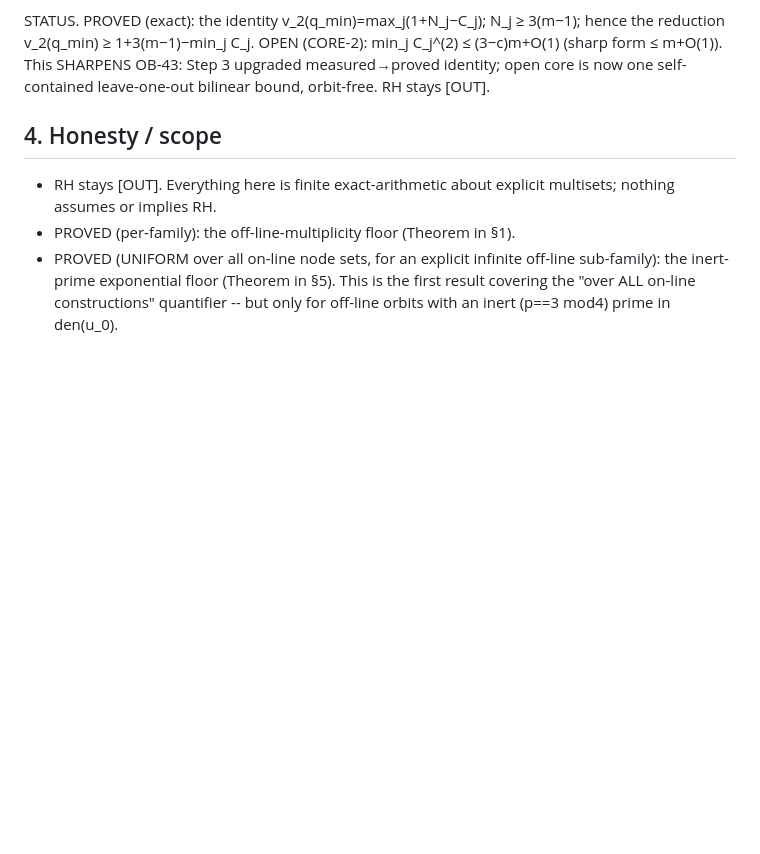
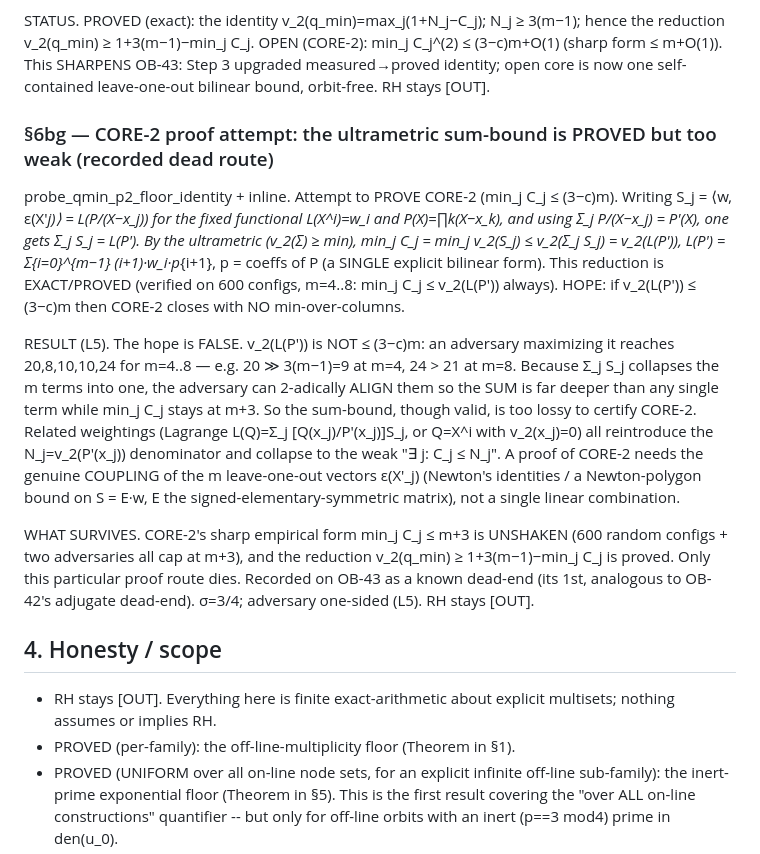
Before and after one commit to telleroutlook/rh-obstruction-theory, a Markdown page: discovery/op1_arithmetic_floor_findings.md, the part around the change. Rendered like a GitHub page; blank space fills up the shorter version.

Commit message:
OP1/OB-43: record failed CORE-2 proof route (ultrametric sum-bound too weak)
sec 6bg: the reduction min_j C_j <= v_2(L(P')) via Sigma_j S_j = L(P') is
proved (ultrametric) but insufficient -- an adversary aligns the m terms so
v_2(L(P')) reaches 20,24 (m=4,8) >> 3(m-1) while min_j C_j stays m+3. Lagrange
reweightings collapse to the weak 'exists j: C_j <= N_j'. CORE-2 needs the
coupling of the m leave-one-out vectors (Newton-polygon on S=E.w), not one
linear combination. Recorded on OB-43 as a known dead-end. RH stays [OUT].

```diff
--- a/discovery/op1_arithmetic_floor_findings.md
+++ b/discovery/op1_arithmetic_floor_findings.md
@@ -2490,6 +2490,30 @@ FINAL CORRECTED STATUS of the sole open lemma (after §6au..§6ba):
   v_2(q_min) ≥ 1+3(m−1)−min_j C_j.  OPEN (CORE-2): min_j C_j^(2) ≤ (3−c)m+O(1) (sharp form ≤ m+O(1)).  This
   SHARPENS OB-43: Step 3 upgraded measured→proved identity; open core is now one self-contained leave-one-out
   bilinear bound, orbit-free.  RH stays [OUT].
+
+### §6bg — CORE-2 proof attempt: the ultrametric sum-bound is PROVED but too weak (recorded dead route)
+
+  probe_qmin_p2_floor_identity + inline.  Attempt to PROVE CORE-2 (min_j C_j ≤ (3−c)m).  Writing
+  S_j = ⟨w, ε(X'_j)⟩ = L(P/(X−x_j)) for the fixed functional L(X^i)=w_i and P(X)=∏_k(X−x_k), and using
+  Σ_j P/(X−x_j) = P'(X), one gets Σ_j S_j = L(P').  By the ultrametric (v_2(Σ) ≥ min),
+        min_j C_j = min_j v_2(S_j)  ≤  v_2(Σ_j S_j)  =  v_2(L(P')),
+        L(P') = Σ_{i=0}^{m−1} (i+1)·w_i·p_{i+1},   p = coeffs of P  (a SINGLE explicit bilinear form).
+  This reduction is EXACT/PROVED (verified on 600 configs, m=4..8: min_j C_j ≤ v_2(L(P')) always).  HOPE: if
+  v_2(L(P')) ≤ (3−c)m then CORE-2 closes with NO min-over-columns.
+
+  RESULT (L5).  The hope is FALSE.  v_2(L(P')) is NOT ≤ (3−c)m: an adversary maximizing it reaches
+  20,8,10,10,24 for m=4..8 — e.g. 20 ≫ 3(m−1)=9 at m=4, 24 > 21 at m=8.  Because Σ_j S_j collapses the m
+  terms into one, the adversary can 2-adically ALIGN them so the SUM is far deeper than any single term while
+  min_j C_j stays at m+3.  So the sum-bound, though valid, is too lossy to certify CORE-2.  Related weightings
+  (Lagrange L(Q)=Σ_j [Q(x_j)/P'(x_j)]S_j, or Q=X^i with v_2(x_j)=0) all reintroduce the N_j=v_2(P'(x_j))
+  denominator and collapse to the weak "∃ j: C_j ≤ N_j".  A proof of CORE-2 needs the genuine COUPLING of the
+  m leave-one-out vectors ε(X'_j) (Newton's identities / a Newton-polygon bound on S = E·w, E the
+  signed-elementary-symmetric matrix), not a single linear combination.
+
+  WHAT SURVIVES.  CORE-2's sharp empirical form min_j C_j ≤ m+3 is UNSHAKEN (600 random configs + two
+  adversaries all cap at m+3), and the reduction v_2(q_min) ≥ 1+3(m−1)−min_j C_j is proved.  Only this
+  particular proof route dies.  Recorded on OB-43 as a known dead-end (its 1st, analogous to OB-42's adjugate
+  dead-end).  σ=3/4; adversary one-sided (L5).  RH stays [OUT].
 
 ## 4. Honesty / scope
 
```
Also changed, not shown: outsource/OB-43-OP1-p2-qmin-floor.md (+11 -0 lines).
